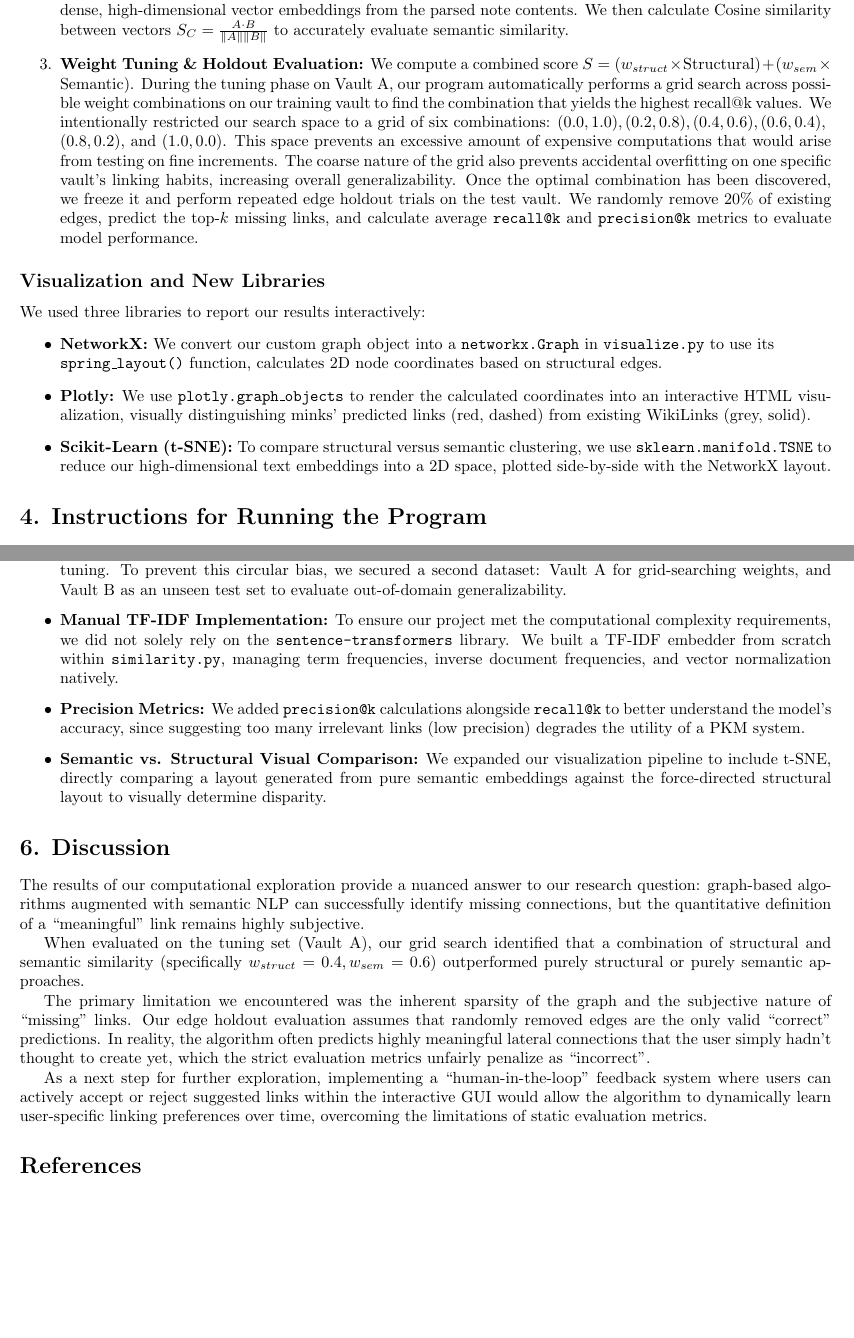
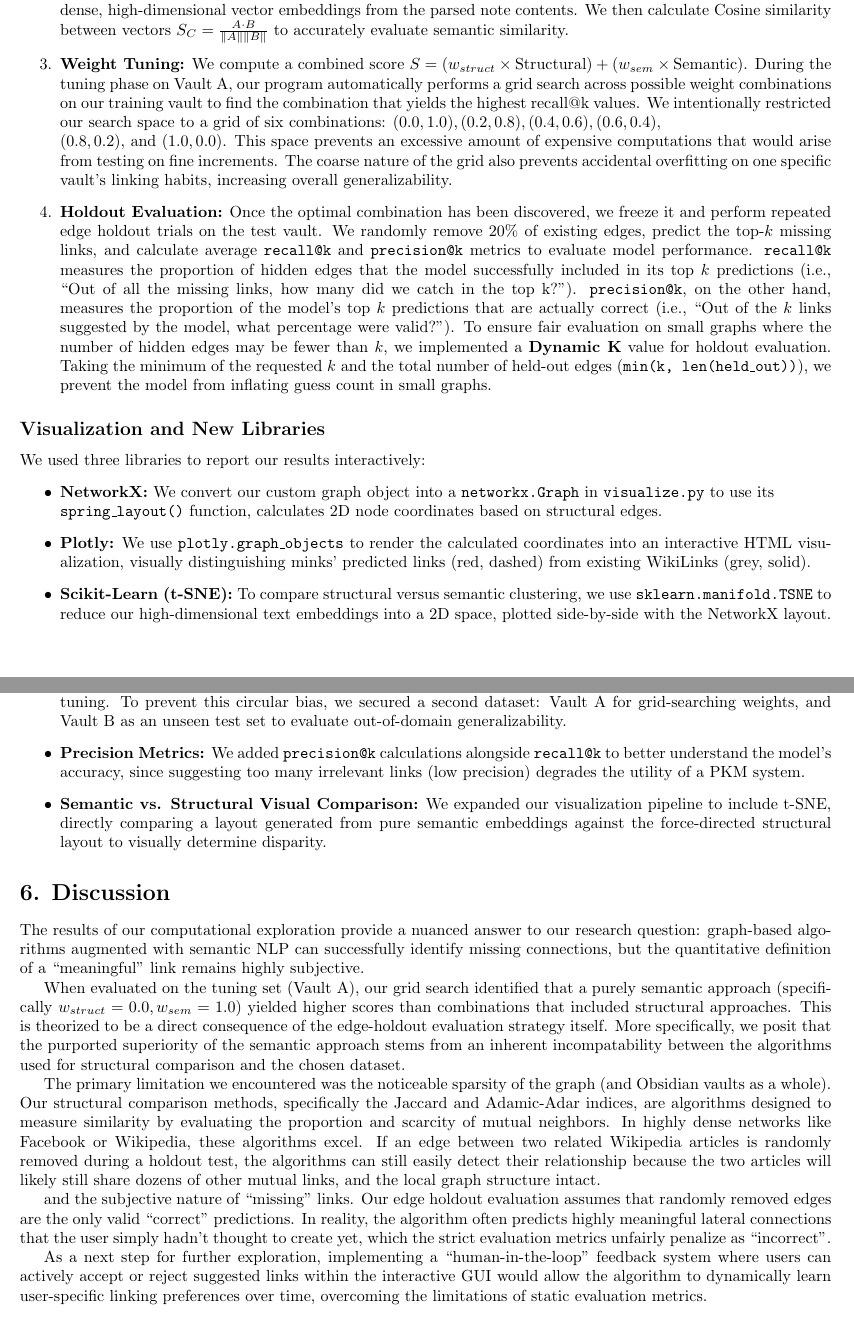
Before and after one commit to joshuaspiral/minks, a LaTeX document (report/report.tex): two parts of pages 2 and 3 of 4, joined at a grey line, cut so that both start at the same text, the shorter picture padded with empty space. Compiled offline with pdfLaTeX.

Commit message:
report changes

```diff
--- a/report/report.tex
+++ b/report/report.tex
@@ -47,7 +47,8 @@ Our prediction pipeline, orchestrated by the \texttt{MinkPredictor} class, perfo
 \begin{enumerate}
     \item \textbf{Structural Similarity:} We manually implemented the Jaccard index and the Adamic-Adar index. Adamic-Adar assigns higher weight to shared neighbours with fewer connections, capturing the intuition that a rare mutual connection is stronger evidence for a missing link than a highly connected \enquote{hub} note. The output of this index is then normalized to enable standardized comparison. The Jaccard index measures the proportion of shared neighbors relative to the total number of unique neighbors across both notes. It serves as a straightforward, normalized baseline of structural similarity, capturing the intuition that two notes are highly related if a large amount of their overall connections overlap.
     \item \textbf{Semantic Similarity:} Structural similarity alone fails to detect lateral connections between notes that share context but are \textbf{structurally} isolated. To detect these connections, we analyze the semantic content of notes. We utilized a pre-trained sentence-BERT transformer from the \texttt{sentence-transformers} library to generate dense, high-dimensional vector embeddings from the parsed note contents. We then calculate Cosine similarity between vectors $S_C = \frac{A \cdot B}{\|A\| \|B\|}$ to accurately evaluate semantic similarity.
-    \item \textbf{Weight Tuning \& Holdout Evaluation:} We compute a combined score $S = (w_{struct} \times \text{Structural}) + (w_{sem} \times \text{Semantic})$. During the tuning phase on Vault A, our program automatically performs a grid search across possible weight combinations on our training vault to find the combination that yields the highest recall@k values. We intentionally restricted our search space to a grid of six combinations: $(0.0, 1.0), (0.2, 0.8), (0.4, 0.6), (0.6, 0.4),\\ (0.8, 0.2),$ and $(1.0, 0.0)$. This space prevents an excessive amount of expensive computations that would arise from testing on fine increments. The coarse nature of the grid also prevents accidental overfitting on one specific vault's linking habits, increasing overall generalizability. Once the optimal combination has been discovered, we freeze it and perform repeated edge holdout trials on the test vault. We randomly remove 20\% of existing edges, predict the top-$k$ missing links, and calculate average \texttt{recall@k} and \texttt{precision@k} metrics to evaluate model performance.
+    \item \textbf{Weight Tuning:} We compute a combined score $S = (w_{struct} \times \text{Structural}) + (w_{sem} \times \text{Semantic})$. During the tuning phase on Vault A, our program automatically performs a grid search across possible weight combinations on our training vault to find the combination that yields the highest recall@k values. We intentionally restricted our search space to a grid of six combinations: $(0.0, 1.0), (0.2, 0.8), (0.4, 0.6), (0.6, 0.4),\\ (0.8, 0.2),$ and $(1.0, 0.0)$. This space prevents an excessive amount of expensive computations that would arise from testing on fine increments. The coarse nature of the grid also prevents accidental overfitting on one specific vault's linking habits, increasing overall generalizability.
+     \item \textbf{Holdout Evaluation:} Once the optimal combination has been discovered, we freeze it and perform repeated edge holdout trials on the test vault. We randomly remove 20\% of existing edges, predict the top-$k$ missing links, and calculate average \texttt{recall@k} and \texttt{precision@k} metrics to evaluate model performance. \textbf{\texttt{recall@k}} measures the proportion of hidden edges that the model successfully included in its top $k$ predictions (i.e., \enquote{Out of all the missing links, how many did we catch in the top k?}). \textbf{\texttt{precision@k}}, on the other hand, measures the proportion of the model's top $k$ predictions that are actually correct (i.e., \enquote{Out of the $k$ links suggested by the model, what percentage were valid?}). To ensure fair evaluation on small graphs where the number of hidden edges may be fewer than $k$, we implemented a \textbf{Dynamic K} value for holdout evaluation. Taking the minimum of the requested $k$ and the total number of held-out edges (\texttt{min(k, len(held\_out))}), we prevent the model from inflating guess count in small graphs.
 \end{enumerate}
 
 \subsection*{Visualization and New Libraries}
@@ -73,7 +74,6 @@ We used three libraries to report our results interactively:
 Following feedback on our Phase 1 proposal, we made several critical adjustments to our methodology to improve computational complexity:
 \begin{itemize}
     \item \textbf{Preventing Circular Evaluation:} Originally, we planned to evaluate the model on the same vault used for tuning. To prevent this circular bias, we secured a second dataset: Vault A for grid-searching weights, and Vault B as an unseen test set to evaluate out-of-domain generalizability.
-    \item \textbf{Manual TF-IDF Implementation:} To ensure our project met the computational complexity requirements, we did not solely rely on the \texttt{sentence-transformers} library. We built a TF-IDF embedder from scratch within \texttt{similarity.py}, managing term frequencies, inverse document frequencies, and vector normalization natively.
     \item \textbf{Precision Metrics:} We added \texttt{precision@k} calculations alongside \texttt{recall@k} to better understand the model's accuracy, since suggesting too many irrelevant links (low precision) degrades the utility of a PKM system.
     \item \textbf{Semantic vs. Structural Visual Comparison:} We expanded our visualization pipeline to include t-SNE, directly comparing a layout generated from pure semantic embeddings against the force-directed structural layout to visually determine disparity.
 \end{itemize}
@@ -82,9 +82,13 @@ Following feedback on our Phase 1 proposal, we made several critical adjustments
 
 The results of our computational exploration provide a nuanced answer to our research question: graph-based algorithms augmented with semantic NLP can successfully identify missing connections, but the quantitative definition of a \enquote{meaningful} link remains highly subjective.
 
-When evaluated on the tuning set (Vault A), our grid search identified that a combination of structural and semantic similarity (specifically $w_{struct}=0.4, w_{sem}=0.6$) outperformed purely structural or purely semantic approaches.
+When evaluated on the tuning set (Vault A), our grid search identified that a purely semantic approach (specifically $w_{struct}=0.0, w_{sem}=1.0$) yielded higher scores than combinations that included structural approaches. This is theorized to be a direct consequence of the edge-holdout evaluation strategy itself. More specifically, we posit that the purported superiority of the semantic approach stems from an inherent incompatability between the algorithms used for structural comparison and the chosen dataset.
 
-The primary limitation we encountered was the inherent sparsity of the graph and the subjective nature of \enquote{missing} links. Our edge holdout evaluation assumes that randomly removed edges are the only valid \enquote{correct} predictions. In reality, the algorithm often predicts highly meaningful lateral connections that the user simply hadn't thought to create yet, which the strict evaluation metrics unfairly penalize as \enquote{incorrect}.
+The primary limitation we encountered was the noticeable sparsity of the graph (and Obsidian vaults as a whole). Our structural comparison methods, specifically the Jaccard and Adamic-Adar indices, are algorithms designed to measure similarity by evaluating the proportion and scarcity of mutual neighbors. In highly dense networks like Facebook or Wikipedia, these algorithms excel. If an edge between two related Wikipedia articles is randomly removed during a holdout test, the algorithms can still easily detect their relationship because the two articles will likely still share dozens of other mutual links, and the local graph structure intact.
+
+
+
+and the subjective nature of \enquote{missing} links. Our edge holdout evaluation assumes that randomly removed edges are the only valid \enquote{correct} predictions. In reality, the algorithm often predicts highly meaningful lateral connections that the user simply hadn't thought to create yet, which the strict evaluation metrics unfairly penalize as \enquote{incorrect}.
 
 As a next step for further exploration, implementing a \enquote{human-in-the-loop} feedback system where users can actively accept or reject suggested links within the interactive GUI would allow the algorithm to dynamically learn user-specific linking preferences over time, overcoming the limitations of static evaluation metrics.
 
```
Also changed, not shown: report/report.pdf, report/report.tex (2 more changed lines).
